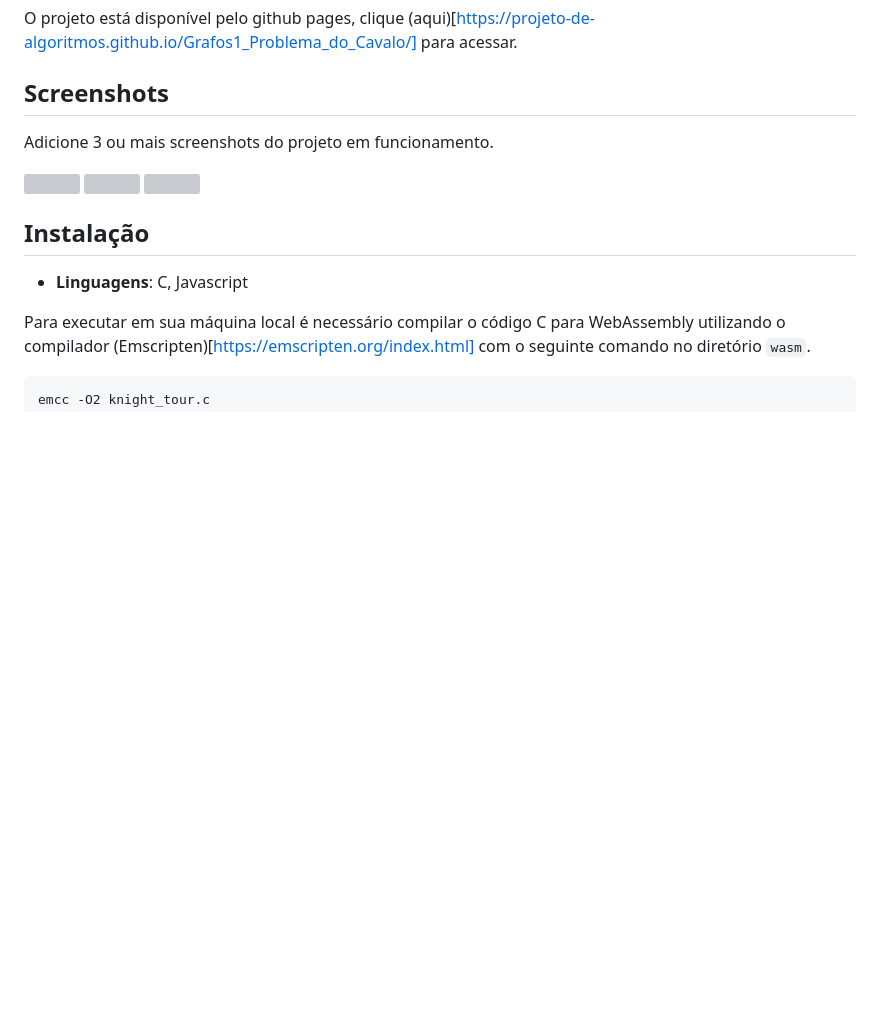
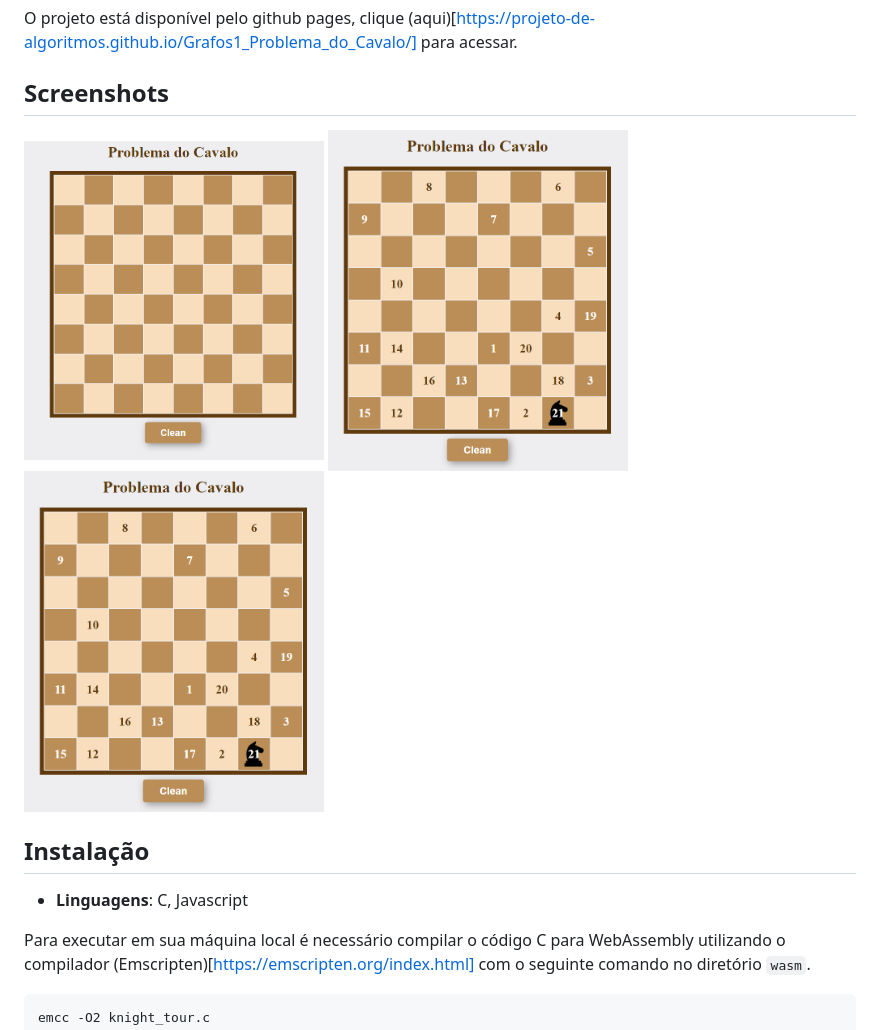
Before and after one commit to projeto-de-algoritmos/Grafos1_Problema_do_Cavalo, a Markdown page: README.md, the part around the change. Drawn GitHub-style; pictures changed too: assets/tela-1.PNG (added), assets/tela-2.PNG (added); blank space fills up the shorter version; grey boxes are pictures that could not be loaded.

Commit message:
Add screenshots

```diff
--- a/README.md
+++ b/README.md
@@ -24,11 +24,10 @@ para acessar.
 
 
 ## Screenshots
-Adicione 3 ou mais screenshots do projeto em funcionamento.
 
-![](assets/)
-![](assets/)
-![](assets/)
+<img width="300" height="300" src="assets/tela-1.PNG" />
+<img width="300" height="300" src="assets/tela-2.PNG" />
+<img width="300" height="300" src="assets/tela-2.PNG" />
 
 ## Instalação
 - **Linguagens**: C, Javascript
```
Also changed, not shown: assets/tela-3.PNG (added).
